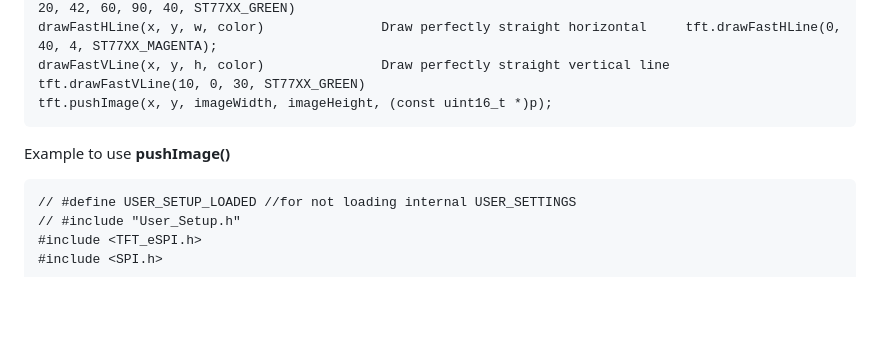
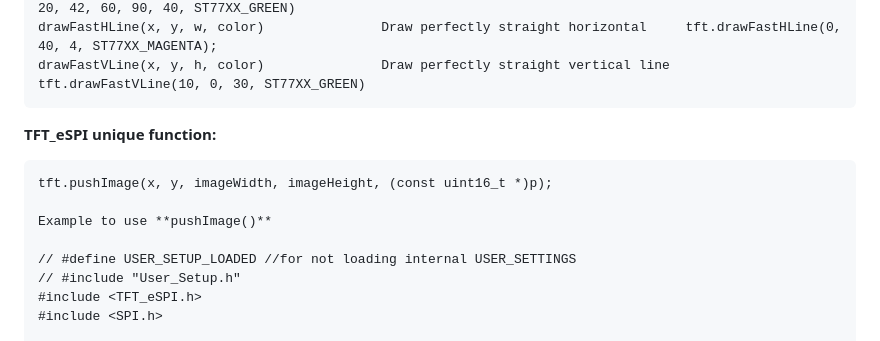
Before and after one commit to ooikk/Arduino-Documentation, a Markdown page: 05_1.8_TFT_SPI_Display/1.8_TFT_Display.md, the part around the change. GitHub-like rendering; blank space fills up the shorter version.

````diff
--- a/05_1.8_TFT_SPI_Display/1.8_TFT_Display.md
+++ b/05_1.8_TFT_SPI_Display/1.8_TFT_Display.md
@@ -250,10 +250,14 @@ drawTriangle(x0, y0, x1, y1, x2, y2, color) Draw triangle outline
 fillTriangle(x0, y0, x1, y1, x2, y2, color) Draw filled triangle                   tft.fillTriangle(42, 20, 42, 60, 90, 40, ST77XX_GREEN)
 drawFastHLine(x, y, w, color)               Draw perfectly straight horizontal     tft.drawFastHLine(0, 40, 4, ST77XX_MAGENTA);
 drawFastVLine(x, y, h, color)               Draw perfectly straight vertical line  tft.drawFastVLine(10, 0, 30, ST77XX_GREEN)
+```
+
+**TFT_eSPI unique function:**
+```
 tft.pushImage(x, y, imageWidth, imageHeight, (const uint16_t *)p);
-```
+
 Example to use **pushImage()**
-```
+
 // #define USER_SETUP_LOADED //for not loading internal USER_SETTINGS
 // #include "User_Setup.h"
 #include <TFT_eSPI.h>
````
